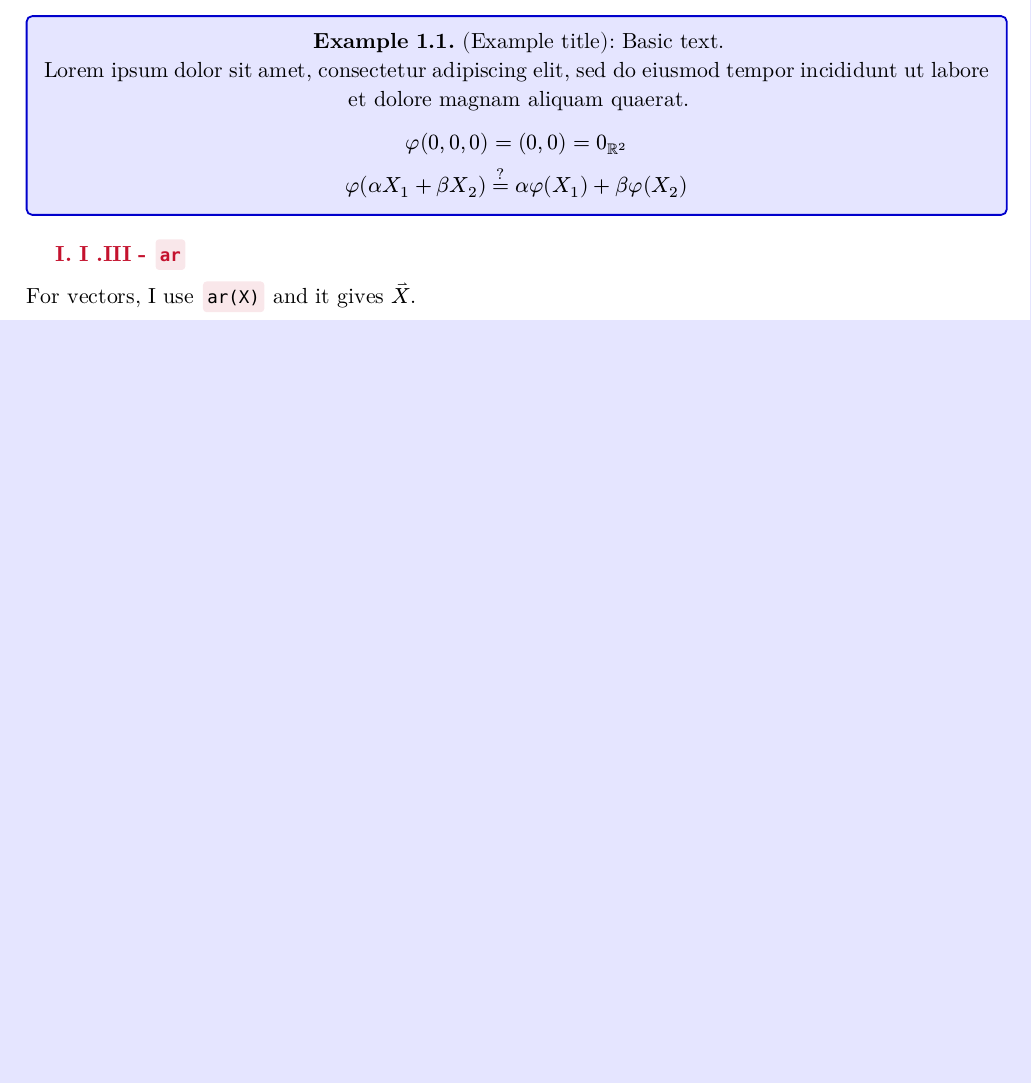
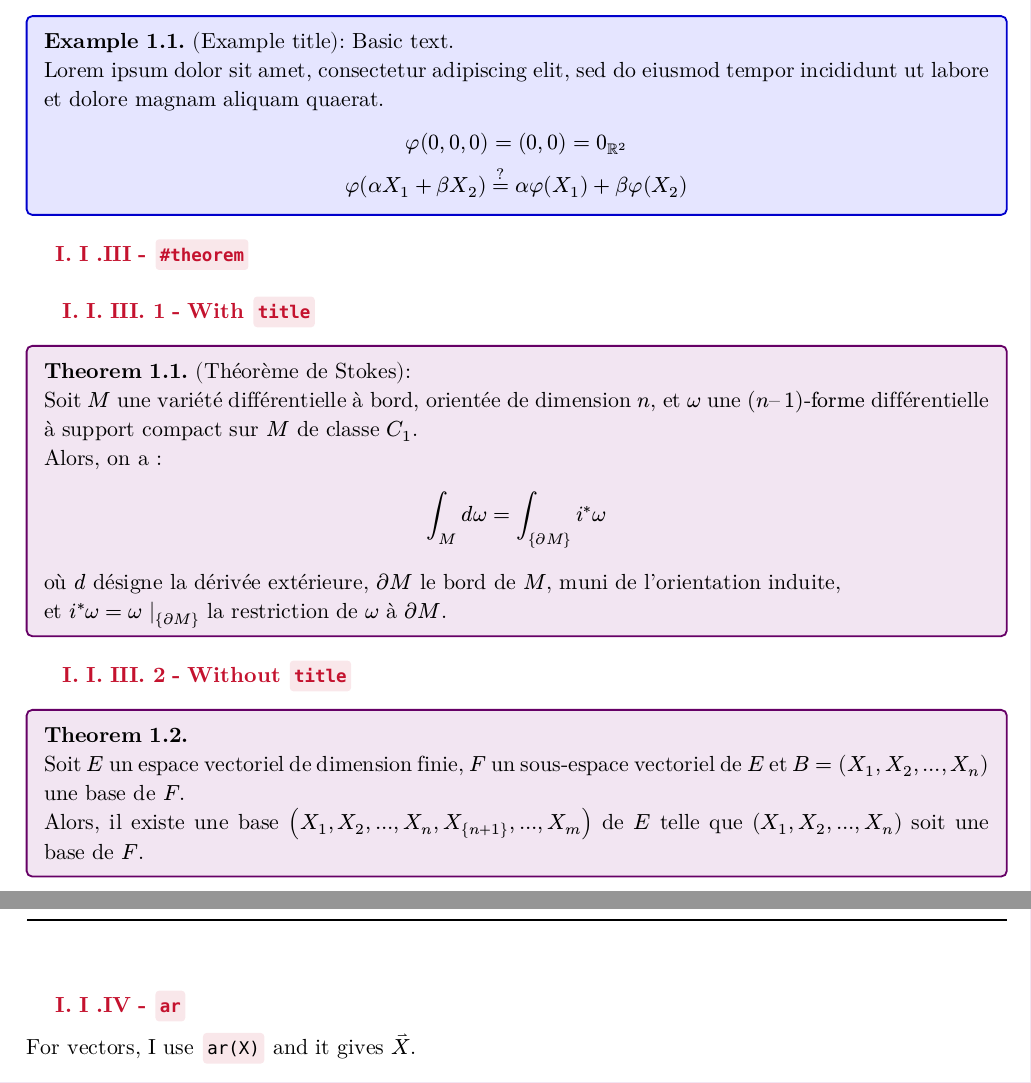
Before and after one commit to TomPlanche/typst-template, a Typst document (main.typ): part of page 3 of 4 before the commit and two parts of pages 3 and 4 of 5 after it, the two joined at a grey line, cut so that both start at the same text, the shorter picture padded with empty space. The pictures show the PDF file main.pdf that the author committed with the source.

Commit message:
[9] (feat on main) Added `theorem` block and better syntax.

```diff
--- a/main.typ
+++ b/main.typ
@@ -44,6 +43,30 @@ For my maths class, I made these things:
       phi(0, 0, 0) = (0, 0)     = 0_(RR^2) \
       phi(alpha X_1 + beta X_2) stretch(=)^"?" alpha phi(X_1) + beta phi(X_2) \
   $
+]
+
+=== `#theorem`
+==== With `title`
+
+#theorem(title: "Théorème de Stokes")[
+    \
+    Soit $M$ une variété différentielle à bord, orientée de dimension $n$, et $omega$ une $(n – 1)"-forme"$ différentielle à support compact sur $M$ de classe $C_1$.\
+    Alors, on a :
+
+    $
+        integral_M d omega = integral_{partial M} i^* omega
+    $
+
+    où $d$ désigne la dérivée extérieure, $partial M$ le bord de $M$, muni de l'orientation induite,\
+    et $i^* omega = omega |_{partial M}$ la restriction de $omega$ à $partial M$.
+
+]
+==== Without `title`
+
+#theorem[
+    \
+    Soit $E$ un espace vectoriel de dimension finie, $F$ un sous-espace vectoriel de $E$ et $B = (X_1, X_2, dots, X_n)$ une base de $F$. \
+    Alors, il existe une base $(X_1, X_2, dots, X_n, X_{n+1}, dots, X_m)$ de $E$ telle que $(X_1, X_2, dots, X_n)$ soit une base de $F$.
 ]
 
 === `ar`
```
Also changed, not shown: conf.typ (+3 -0 lines), math.typ (+16 -0 lines), main.pdf, main.typ (1 more changed lines).
